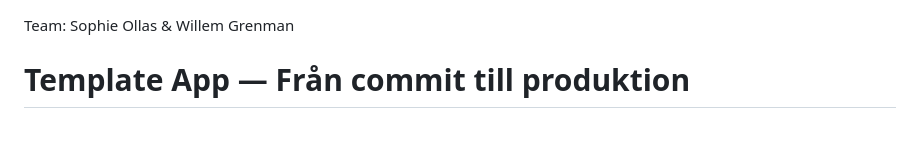
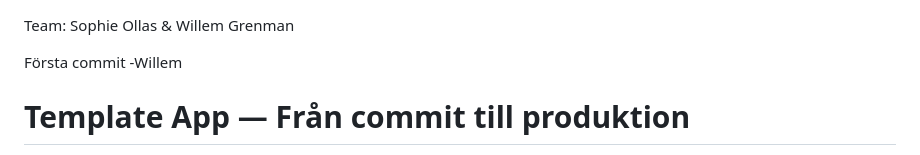
Before and after one commit to SophieOllas/DevOpsTemplate26, a Markdown page: README.md, the part around the change. Drawn GitHub-style; blank space fills up the shorter version.

```diff
--- a/README.md
+++ b/README.md
@@ -1,4 +1,6 @@
 Team: Sophie Ollas & Willem Grenman
+
+Första commit -Willem
 
 # Template App — Från commit till produktion
 
```
